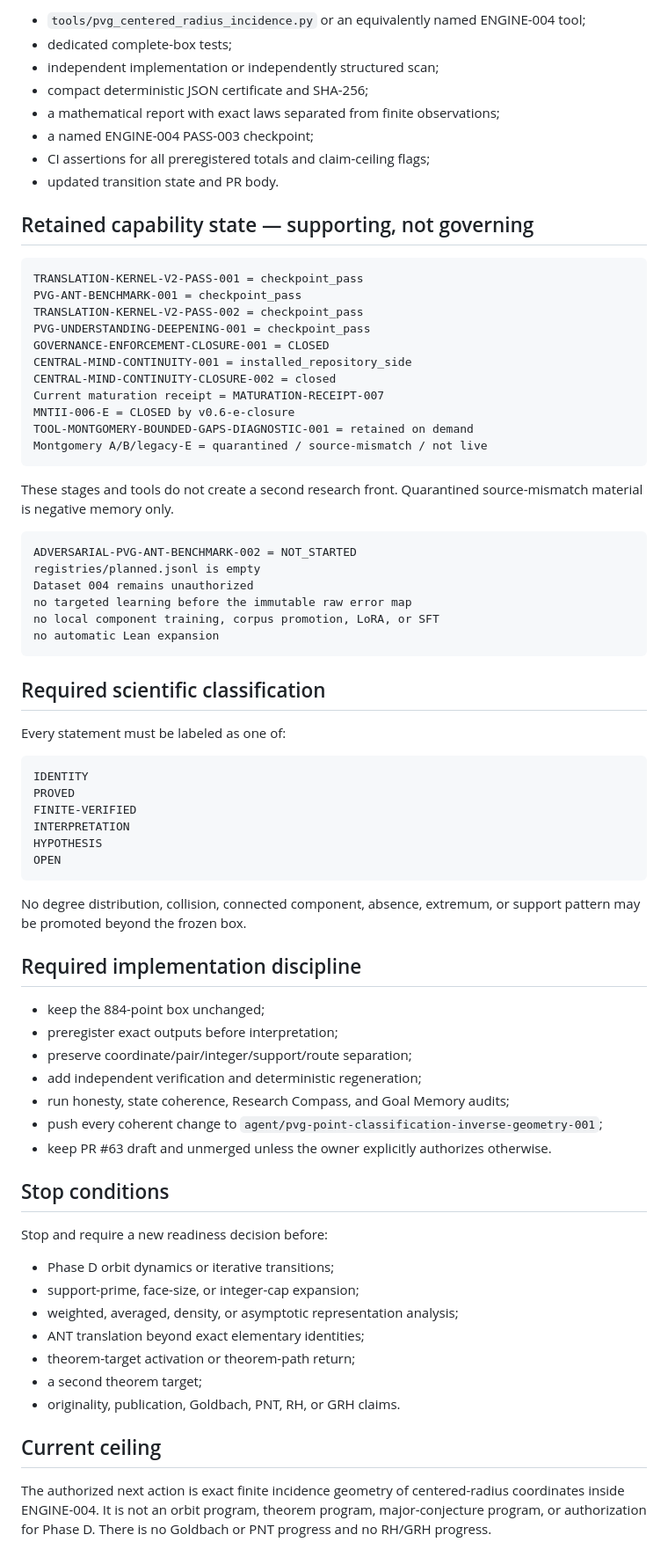
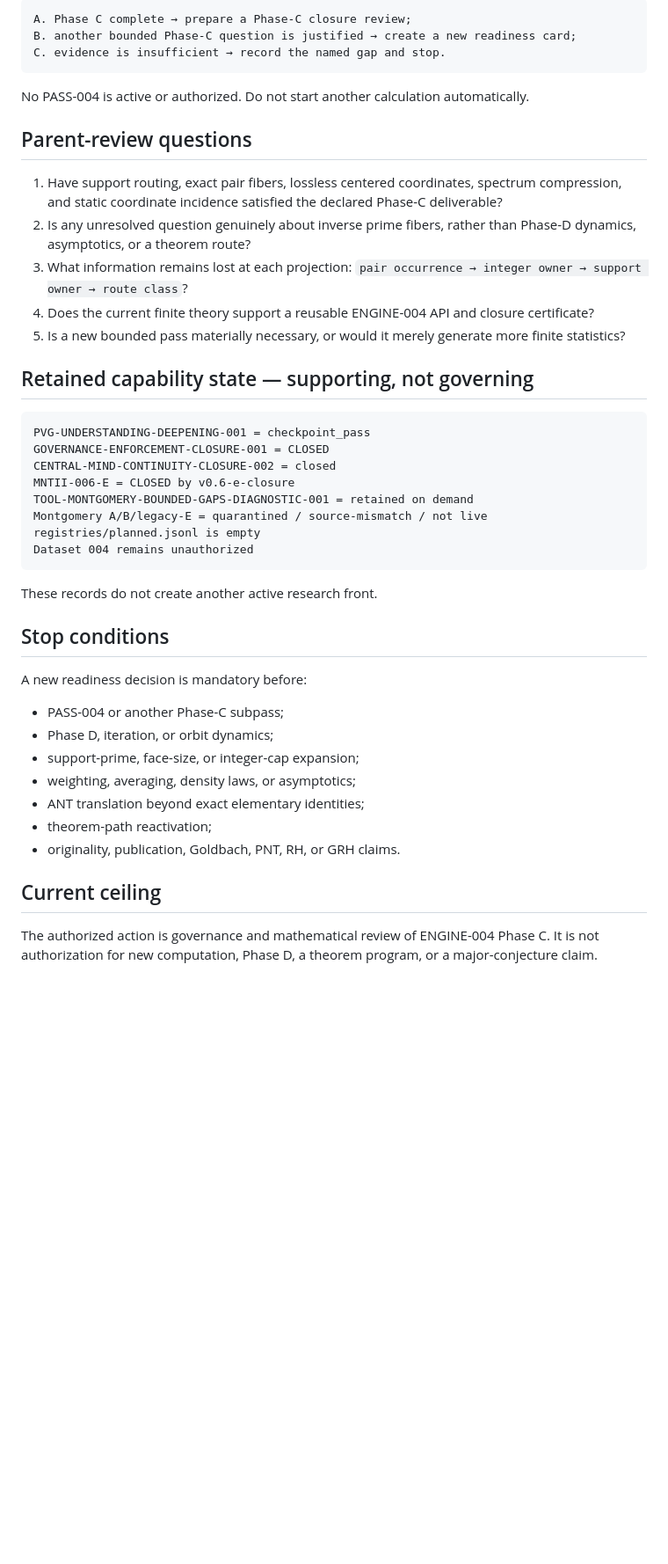
Before and after one commit to mesuef1974/PVG-ANT-Central-Mind, a Markdown page: transition-memory/next-action.md, the part around one of its changes. Shown at 88% size. Rendered like a GitHub page; blank space fills up the shorter version.

````diff
--- a/transition-memory/next-action.md
+++ b/transition-memory/next-action.md
@@ -106,77 +55,48 @@ In particular:
 
-- `tools/pvg_centered_radius_incidence.py` or an equivalently named ENGINE-004 tool;
-- dedicated complete-box tests;
-- independent implementation or independently structured scan;
-- compact deterministic JSON certificate and SHA-256;
-- a mathematical report with exact laws separated from finite observations;
-- a named ENGINE-004 PASS-003 checkpoint;
-- CI assertions for all preregistered totals and claim-ceiling flags;
-- updated transition state and PR body.
+```text
+A. Phase C complete → prepare a Phase-C closure review;
+B. another bounded Phase-C question is justified → create a new readiness card;
+C. evidence is insufficient → record the named gap and stop.
+```
+
+No PASS-004 is active or authorized. Do not start another calculation automatically.
+
+## Parent-review questions
+
+1. Have support routing, exact pair fibers, lossless centered coordinates, spectrum compression, and static coordinate incidence satisfied the declared Phase-C deliverable?
+2. Is any unresolved question genuinely about inverse prime fibers, rather than Phase-D dynamics, asymptotics, or a theorem route?
+3. What information remains lost at each projection:
+   `pair occurrence → integer owner → support owner → route class`?
+4. Does the current finite theory support a reusable ENGINE-004 API and closure certificate?
+5. Is a new bounded pass materially necessary, or would it merely generate more finite statistics?
 
 ## Retained capability state — supporting, not governing
 
 ```text
-TRANSLATION-KERNEL-V2-PASS-001 = checkpoint_pass
-PVG-ANT-BENCHMARK-001 = checkpoint_pass
-TRANSLATION-KERNEL-V2-PASS-002 = checkpoint_pass
 PVG-UNDERSTANDING-DEEPENING-001 = checkpoint_pass
 GOVERNANCE-ENFORCEMENT-CLOSURE-001 = CLOSED
-CENTRAL-MIND-CONTINUITY-001 = installed_repository_side
 CENTRAL-MIND-CONTINUITY-CLOSURE-002 = closed
-Current maturation receipt = MATURATION-RECEIPT-007
 MNTII-006-E = CLOSED by v0.6-e-closure
 TOOL-MONTGOMERY-BOUNDED-GAPS-DIAGNOSTIC-001 = retained on demand
 Montgomery A/B/legacy-E = quarantined / source-mismatch / not live
+registries/planned.jsonl is empty
+Dataset 004 remains unauthorized
 ```
 
-These stages and tools do not create a second research front. Quarantined source-mismatch material is negative memory only.
-
-```text
-ADVERSARIAL-PVG-ANT-BENCHMARK-002 = NOT_STARTED
-registries/planned.jsonl is empty
-Dataset 004 remains unauthorized
-no targeted learning before the immutable raw error map
-no local component training, corpus promotion, LoRA, or SFT
-no automatic Lean expansion
-```
-
-## Required scientific classification
-
-Every statement must be labeled as one of:
-
-```text
-IDENTITY
-PROVED
-FINITE-VERIFIED
-INTERPRETATION
-HYPOTHESIS
-OPEN
-```
-
-No degree distribution, collision, connected component, absence, extremum, or support pattern may be promoted beyond the frozen box.
-
-## Required implementation discipline
-
-- keep the 884-point box unchanged;
-- preregister exact outputs before interpretation;
-- preserve coordinate/pair/integer/support/route separation;
-- add independent verification and deterministic regeneration;
-- run honesty, state coherence, Research Compass, and Goal Memory audits;
-- push every coherent change to `agent/pvg-point-classification-inverse-geometry-001`;
-- keep PR #63 draft and unmerged unless the owner explicitly authorizes otherwise.
+These records do not create another active research front.
 
 ## Stop conditions
 
-Stop and require a new readiness decision before:
+A new readiness decision is mandatory before:
 
-- Phase D orbit dynamics or iterative transitions;
+- PASS-004 or another Phase-C subpass;
+- Phase D, iteration, or orbit dynamics;
 - support-prime, face-size, or integer-cap expansion;
-- weighted, averaged, density, or asymptotic representation analysis;
+- weighting, averaging, density laws, or asymptotics;
 - ANT translation beyond exact elementary identities;
-- theorem-target activation or theorem-path return;
-- a second theorem target;
+- theorem-path reactivation;
 - originality, publication, Goldbach, PNT, RH, or GRH claims.
 
 ## Current ceiling
 
-The authorized next action is exact finite incidence geometry of centered-radius coordinates inside ENGINE-004. It is not an orbit program, theorem program, major-conjecture program, or authorization for Phase D. There is no Goldbach or PNT progress and no RH/GRH progress.
+The authorized action is governance and mathematical review of ENGINE-004 Phase C. It is not authorization for new computation, Phase D, a theorem program, or a major-conjecture claim.
````
Also changed, not shown: other parts of transition-memory/next-action.md (+23 -74 lines).
